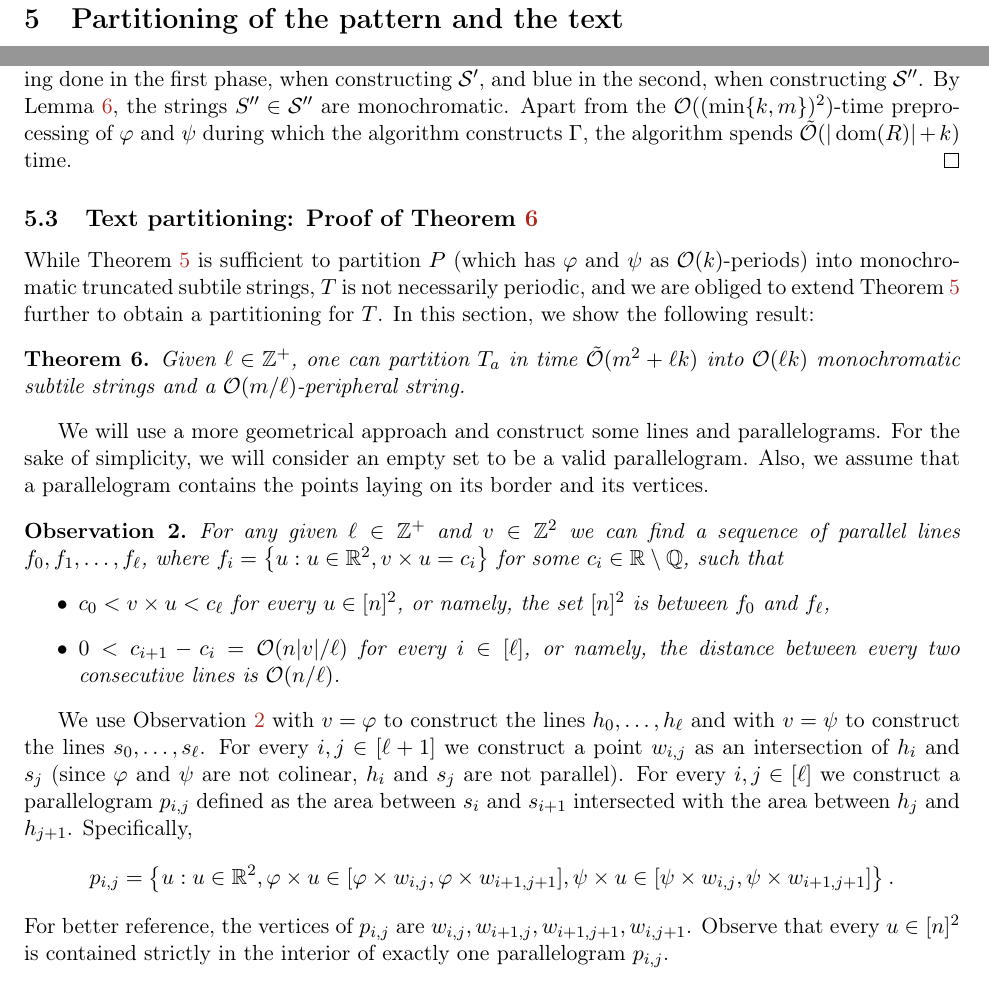
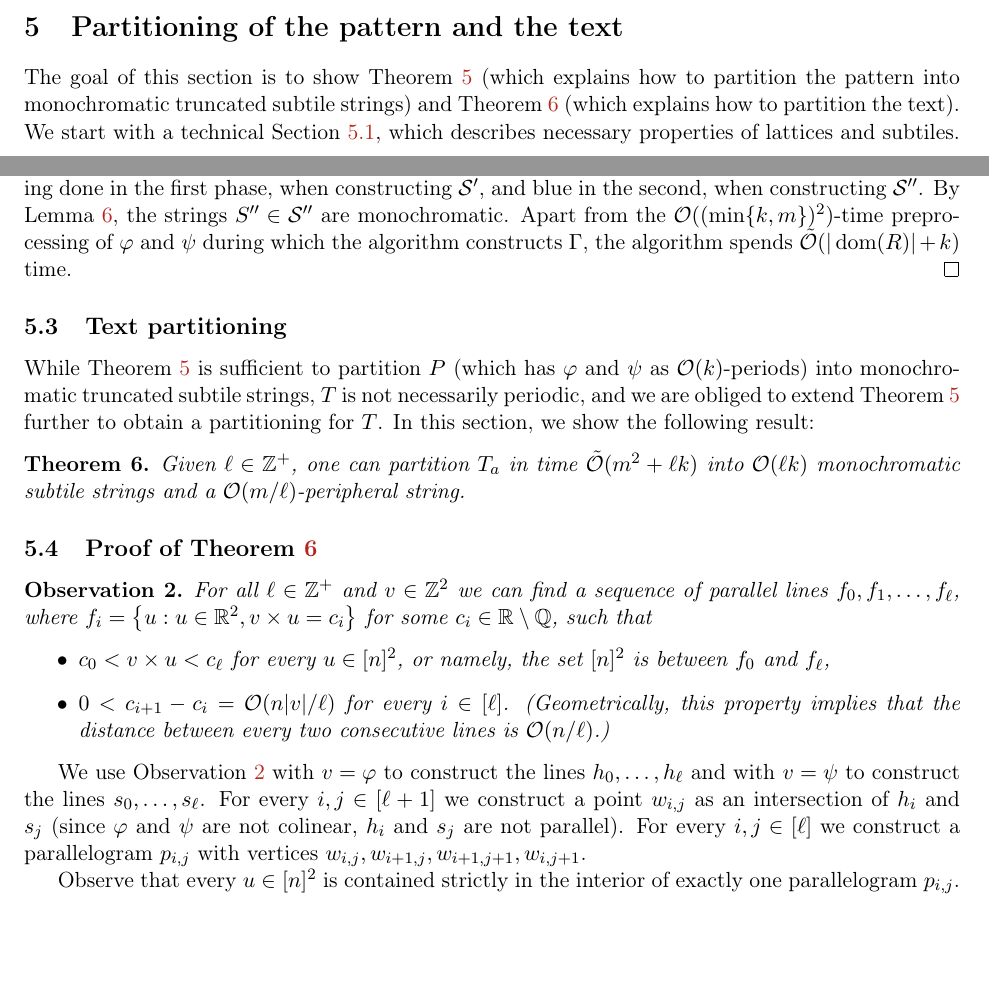
Before and after one commit to AGorkiewicz/2D-stuff, a LaTeX paper (main.tex): two parts of pages 13 and 16 of 31 before the commit and two parts of pages 12 and 16 of 31 after it, joined at a grey line, cut so that both start at the same text. Compiled offline with pdfLaTeX.

Commit message:
working on text partitioning

```diff
--- a/main.tex
+++ b/main.tex
@@ -679,6 +679,6 @@ It can be easily shown that $w, w'$ satisfy the remaining conditions by the defi
 %%%%%%%%%%%%%%%%%%%%%%%%%%%%%%%%%%%%%%%%%%%%
 %%%%%%%%%%%%%%%%%%%%%%%%%%%%%%%%%%%%%%%%%%%%
 \section{Partitioning of the pattern and the text}
-
+The goal of this section is to show \cref{tile_decomposition} (which explains how to partition the pattern into monochromatic truncated subtile strings) and \cref{text_decomposition} (which explains how to partition the text). We start with a technical \cref{sec:lattices_subtiles}, which describes necessary properties of lattices and subtiles.
 
 % tile DECOMPOSITION
@@ -836,32 +836,29 @@ We first construct in $\O(m^2)$ time a set $\Gamma \subseteq \Z^2$ such that $|\
 \end{proof}
 
 
-\subsection{Text partitioning: Proof of \cref{text_decomposition}}
+\subsection{Text partitioning}
 While \cref{tile_decomposition} is sufficient to partition $P$ (which has $\phi$ and $\psi$ as $\O(k)$-periods) into monochromatic truncated subtile strings, $T$ is not necessarily periodic, and we are obliged to extend \cref{tile_decomposition} further to obtain a partitioning for $T$. In this section, we show the following result:
 
 \TextDecomposition
 
-We will use a more geometrical approach and construct some lines and parallelograms.
-For the sake of simplicity, we will consider an empty set to be a valid parallelogram.
-Also, we assume that a parallelogram contains the points laying on its border and its vertices.
-
-
+\subsection{Proof of \cref{text_decomposition}}
+%We consider an empty set as a (triv) parallelogram.
+%Also, we assume that a parallelogram contains the points laying on its border and its vertices.
 
 \newcommand{\IQ}{\mathbb{R} \setminus \mathbb{Q}}
 \begin{observation}\label{line_existence}
-	For any given $\ell \in \Z^+$ and $v \in \Z^2$ we can find a sequence of parallel lines $f_0, f_1, \dots, f_\ell$, where $f_i = \set{u : u \in \R^2, v \times u = c_i}$ for some $c_i \in \IQ$, such that
+	For all $\ell \in \Z^+$ and $v \in \Z^2$ we can find a sequence of parallel lines $f_0, f_1, \dots, f_\ell$, where $f_i = \set{u : u \in \R^2, v \times u = c_i}$ for some $c_i \in \IQ$, such that
 	\begin{itemize}
 		\item $c_0 < v \times u < c_\ell$ for every $u \in [n]^2$, or namely, the set $[n]^2$ is between $f_0$ and $f_\ell$,
-		\item $0 < c_{i + 1} - c_i = \O(n|v| / \ell)$ for every $i \in [\ell]$, or namely, the distance between every two consecutive lines is $\O(n / \ell)$.
+		\item $0 < c_{i + 1} - c_i = \O(n|v| / \ell)$ for every $i \in [\ell]$. (Geometrically, this property implies that the distance between every two consecutive lines is $\O(n / \ell)$.)
 	\end{itemize}
 \end{observation}
 
 We use \Cref{line_existence} with $v = \phi$ to construct the lines $h_0, \dots, h_\ell$ and with $v = \psi$ to construct the lines $s_0, \dots, s_\ell$.
 For every $i, j \in [\ell + 1]$ we construct a point $w_{i, j}$ as an intersection of $h_i$ and $s_j$ (since $\phi$ and $\psi$ are not colinear, $h_i$ and $s_j$ are not parallel).
-For every $i, j \in [\ell]$ we construct a parallelogram $p_{i, j}$ defined as the area between $s_i$ and $s_{i + 1}$ intersected with the area between $h_j$ and $h_{j + 1}$.
-Specifically,
-\[p_{i, j} = \set{u : u \in \R^2, \h{u} \in [\h{w_{i, j}}, \h{w_{i + 1, j + 1}}], \s{u} \in [\s{w_{i, j}}, \s{w_{i + 1, j + 1}}]}.\]
-For better reference, the vertices of $p_{i, j}$ are $w_{i, j}, w_{i + 1, j}, w_{i + 1, j + 1}, w_{i, j + 1}$.
+For every $i, j \in [\ell]$ we construct a parallelogram $p_{i, j}$ with vertices $w_{i, j}, w_{i + 1, j}, w_{i + 1, j + 1}, w_{i, j + 1}$.
+
+
 Observe that every $u \in [n]^2$ is contained strictly in the interior of exactly one parallelogram $p_{i, j}$.
 
 \begin{lemma}\label{monotonicity_lemma}
```
Also changed, not shown: main.tex (2 more changed lines).
